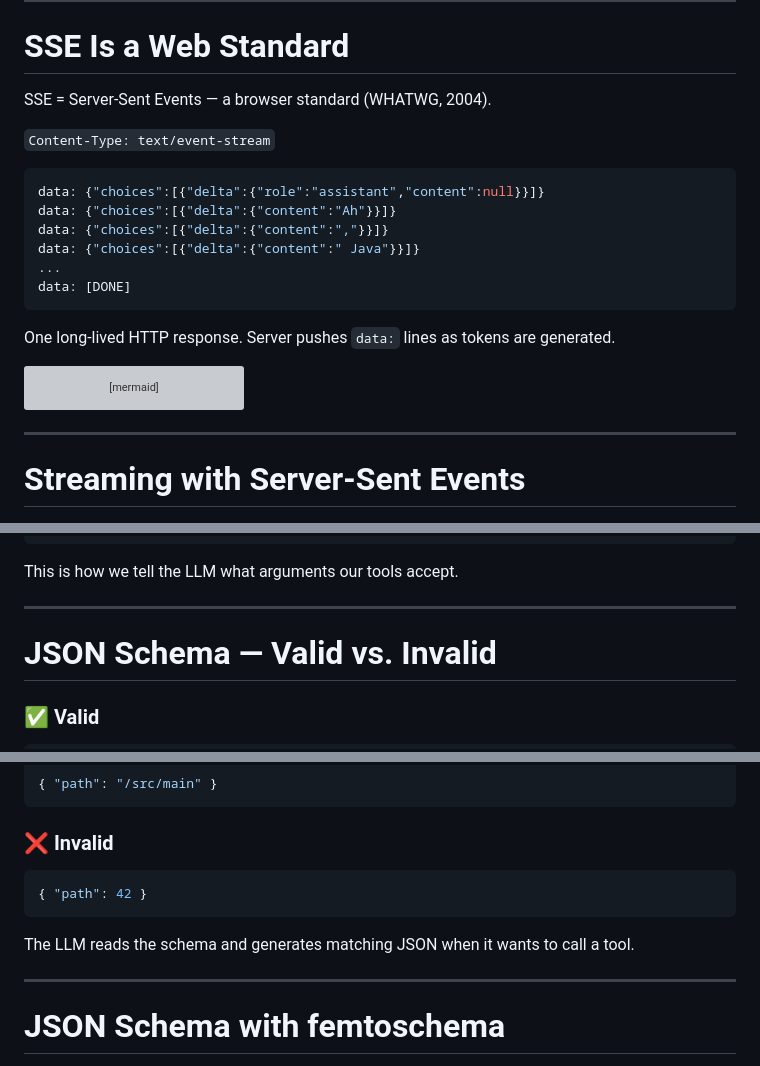
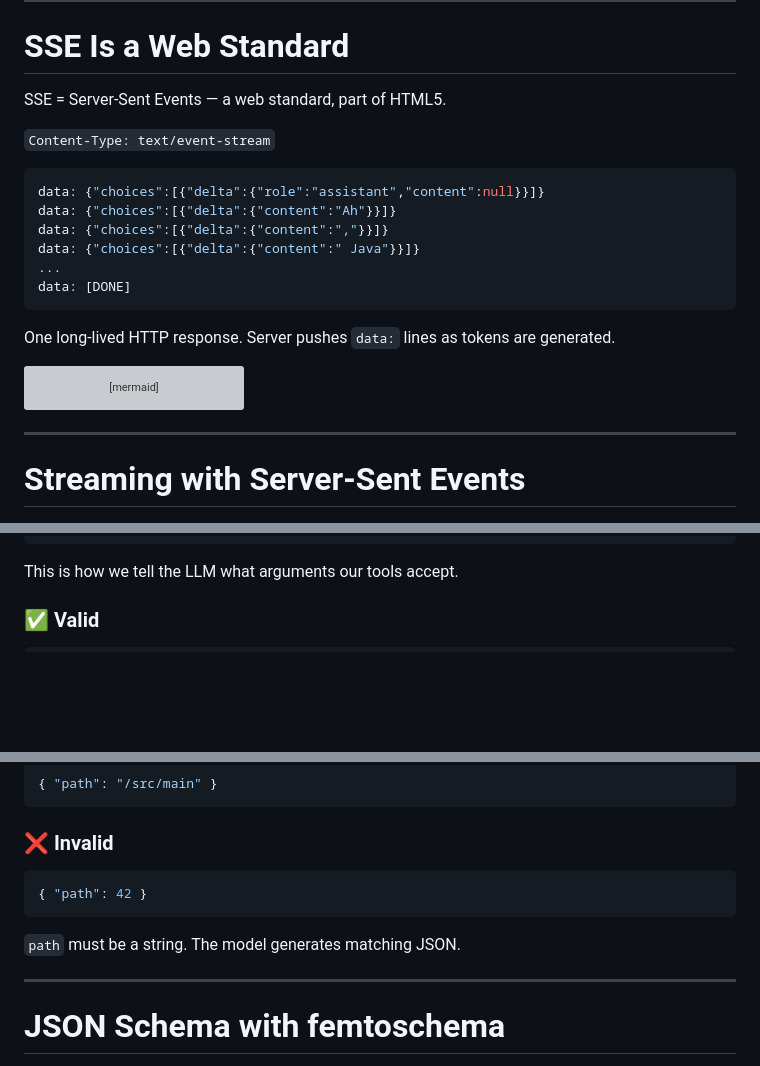
Before and after one commit to parttimenerd/tiny-llm-library-demo, a Markdown page: slides/slides.md, 3 parts joined by grey strips. Drawn GitHub-style; blank space fills up the shorter version; grey boxes are pictures that could not be loaded.

````diff
--- a/slides/slides.md
+++ b/slides/slides.md
@@ -459,7 +431,7 @@ This is what your chatbot's "memory" actually looks like: a <OrangeText>growing
 
 <div>
 
-SSE = <OrangeText>Server-Sent Events</OrangeText> — a browser standard (WHATWG, 2004).
+SSE = <OrangeText>Server-Sent Events</OrangeText> — a web standard, part of HTML5.
 
 <code>Content-Type: text/event-stream</code>
 
@@ -497,7 +469,7 @@ sequenceDiagram
 </div>
 
 <!--
-**[~10:00]** "This is not an AI invention — it's a browser standard from 2004."
+**[~10:00]** "This is not an AI invention — it's a web standard, part of HTML5."
 "The server keeps the HTTP connection open and pushes events, one token at a time."
 "Your InputStream delivers these lines one at a time. Parse delta.content, print it, repeat until [DONE]."
 -->
@@ -937,21 +910,9 @@ JSON Schema describes the <OrangeText>shape</OrangeText> of data — what keys e
 This is how we tell the LLM <OrangeText>what arguments our tools accept</OrangeText>.
 
 </div>
-
-<!--
-**[~28:00]** "JSON Schema — it's a way to say 'this object has a path field, which is a string, and it's required.'"
-"The LLM reads this schema and generates matching JSON when it wants to call our tool."
--->
-
----
-
-# JSON Schema — Valid vs. Invalid
-
-<div class="grid grid-cols-2 gap-8 mt-8">
-<div>
+<div class="mt-4">
 
 ### ✅ Valid
-
 ```json
 { "path": "/src/main" }
 ```
@@ -962,20 +920,15 @@ This is how we tell the LLM <OrangeText>what arguments our tools accept</OrangeT
 ### ❌ Invalid
-
 ```json
 { "path": 42 }
 ```
 
-</div>
-</div>
-
-<div class="mt-12 text-xl text-center">
-
-The LLM reads the schema and generates <OrangeText>matching JSON</OrangeText> when it wants to call a tool.
-
-</div>
-
-<!--
-"path must be a string, not a number. The model learns these constraints from the schema."
+`path` must be a string. The model generates matching JSON.
+
+</div>
+</div>
+
+<!--
+**[~28:00]** "JSON Schema — say 'this object has a path field, it's a string, it's required.' The LLM reads this and generates matching JSON when it wants to call the tool. Path must be a string, not 42."
 -->
 
 ---
````
Also changed, not shown: other parts of slides/slides.md (+152 -131 lines), S.md (added, +219 -0 lines), SUGS.md (added, +76 -0 lines), slides/img/loc-scientist-chalkboard.jpg (added), 14 other files.
